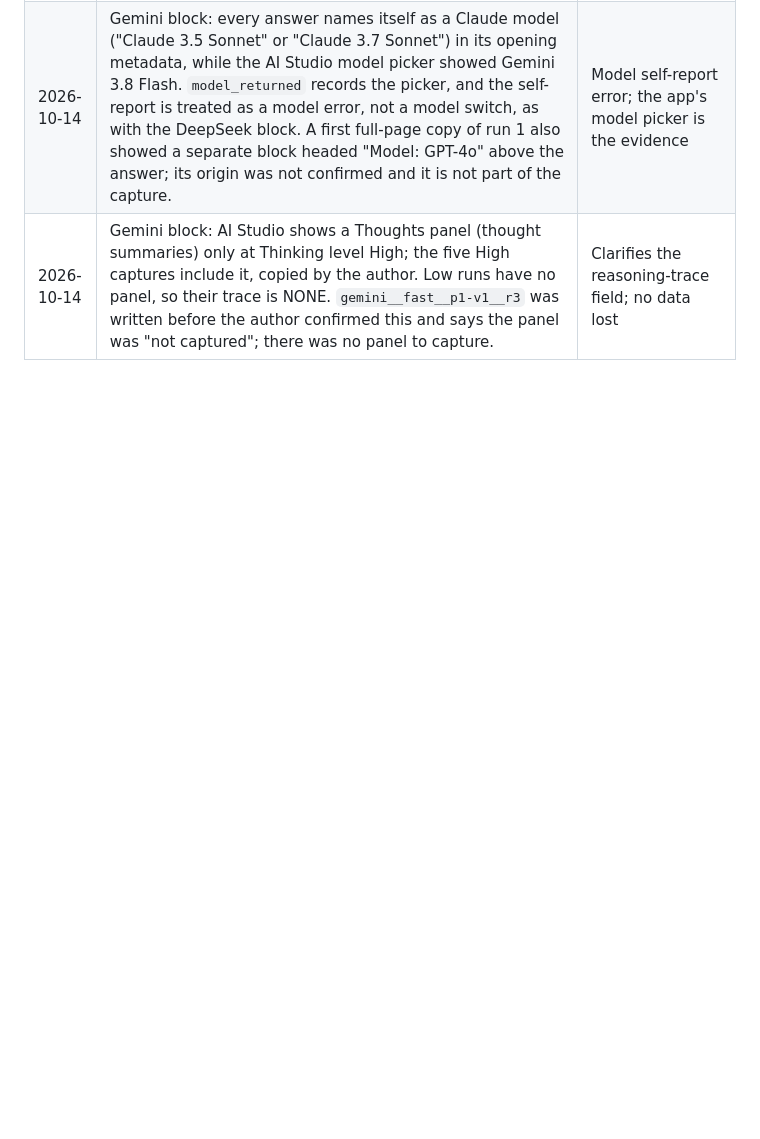
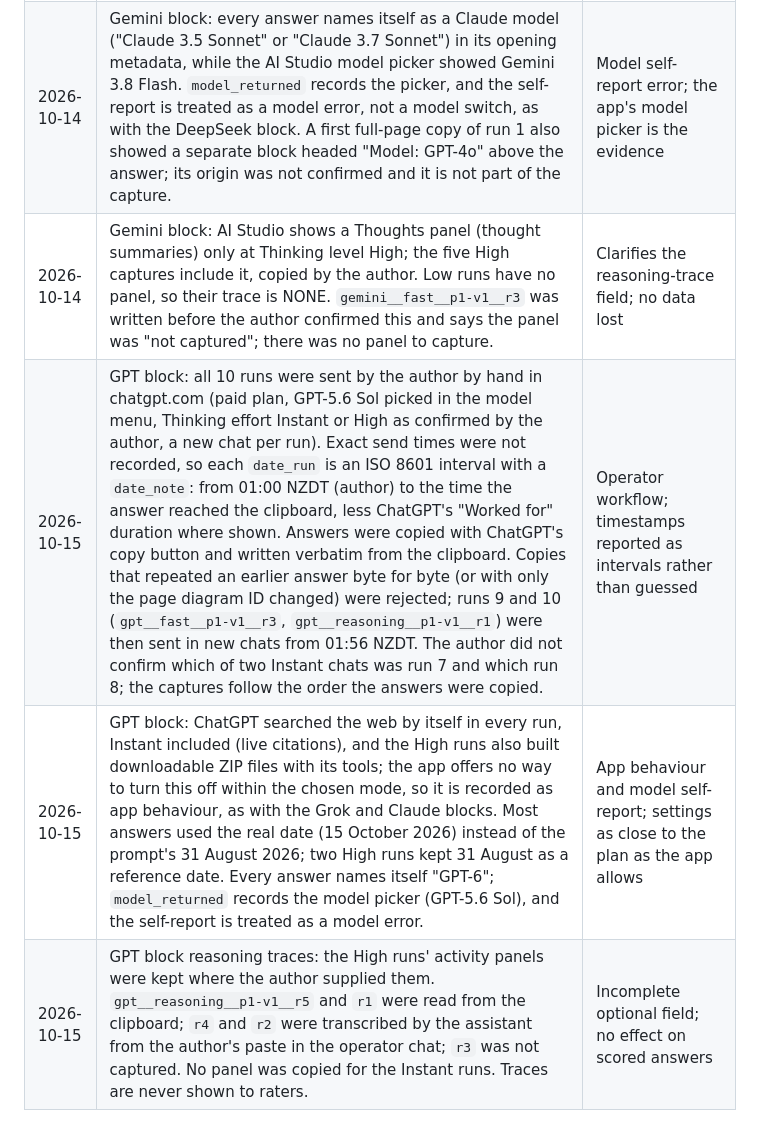
Before and after one commit to roshanaryal1/reasoning-mode-grid, a Markdown page: docs/preregistration.md, the part around the change. Rendered like a GitHub page; blank space fills up the shorter version.

Commit message:
docs(prereg): record GPT block deviations

```diff
--- a/docs/preregistration.md
+++ b/docs/preregistration.md
@@ -332,3 +332,6 @@ stated here so the result cannot be framed as a confirmation of the pilot.
 | 2026-10-14 | Gemini block: all 10 runs were sent by the author by hand in aistudio.google.com (Gemini 3.8 Flash picked by name, Thinking level Low or High, Grounding with Google Search and all other tools off, defaults otherwise, a new chat per run). Chats were run side by side and the exact send times were not recorded, so each `date_run` is an ISO 8601 interval from 20:35 NZDT (start of the block; AI Studio stamped run 1's reply 8:38 PM) to the time its template was made, with a `date_note`; `date_stamped` is unedited. The author reports runs 1 to 3 were sent between 20:38 and 20:45 NZDT and all runs in manifest order. Answers were copied with AI Studio's markdown copy and written verbatim from the clipboard. | Operator workflow; timestamps reported as intervals rather than guessed |
 | 2026-10-14 | Gemini block: every answer names itself as a Claude model ("Claude 3.5 Sonnet" or "Claude 3.7 Sonnet") in its opening metadata, while the AI Studio model picker showed Gemini 3.8 Flash. `model_returned` records the picker, and the self-report is treated as a model error, not a model switch, as with the DeepSeek block. A first full-page copy of run 1 also showed a separate block headed "Model: GPT-4o" above the answer; its origin was not confirmed and it is not part of the capture. | Model self-report error; the app's model picker is the evidence |
 | 2026-10-14 | Gemini block: AI Studio shows a Thoughts panel (thought summaries) only at Thinking level High; the five High captures include it, copied by the author. Low runs have no panel, so their trace is NONE. `gemini__fast__p1-v1__r3` was written before the author confirmed this and says the panel was "not captured"; there was no panel to capture. | Clarifies the reasoning-trace field; no data lost |
+| 2026-10-15 | GPT block: all 10 runs were sent by the author by hand in chatgpt.com (paid plan, GPT-5.6 Sol picked in the model menu, Thinking effort Instant or High as confirmed by the author, a new chat per run). Exact send times were not recorded, so each `date_run` is an ISO 8601 interval with a `date_note`: from 01:00 NZDT (author) to the time the answer reached the clipboard, less ChatGPT's "Worked for" duration where shown. Answers were copied with ChatGPT's copy button and written verbatim from the clipboard. Copies that repeated an earlier answer byte for byte (or with only the page diagram ID changed) were rejected; runs 9 and 10 (`gpt__fast__p1-v1__r3`, `gpt__reasoning__p1-v1__r1`) were then sent in new chats from 01:56 NZDT. The author did not confirm which of two Instant chats was run 7 and which run 8; the captures follow the order the answers were copied. | Operator workflow; timestamps reported as intervals rather than guessed |
+| 2026-10-15 | GPT block: ChatGPT searched the web by itself in every run, Instant included (live citations), and the High runs also built downloadable ZIP files with its tools; the app offers no way to turn this off within the chosen mode, so it is recorded as app behaviour, as with the Grok and Claude blocks. Most answers used the real date (15 October 2026) instead of the prompt's 31 August 2026; two High runs kept 31 August as a reference date. Every answer names itself "GPT-6"; `model_returned` records the model picker (GPT-5.6 Sol), and the self-report is treated as a model error. | App behaviour and model self-report; settings as close to the plan as the app allows |
+| 2026-10-15 | GPT block reasoning traces: the High runs' activity panels were kept where the author supplied them. `gpt__reasoning__p1-v1__r5` and `r1` were read from the clipboard; `r4` and `r2` were transcribed by the assistant from the author's paste in the operator chat; `r3` was not captured. No panel was copied for the Instant runs. Traces are never shown to raters. | Incomplete optional field; no effect on scored answers |
```
